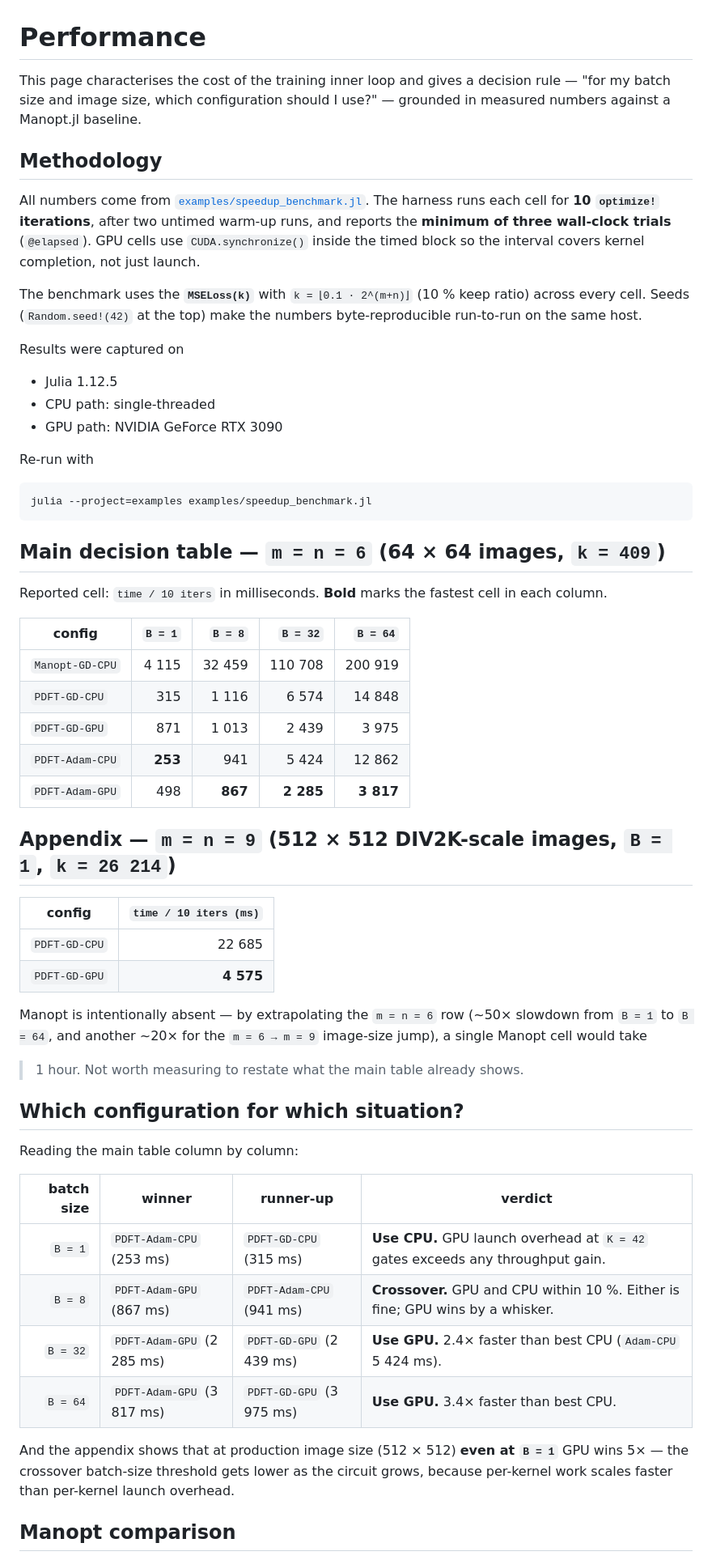
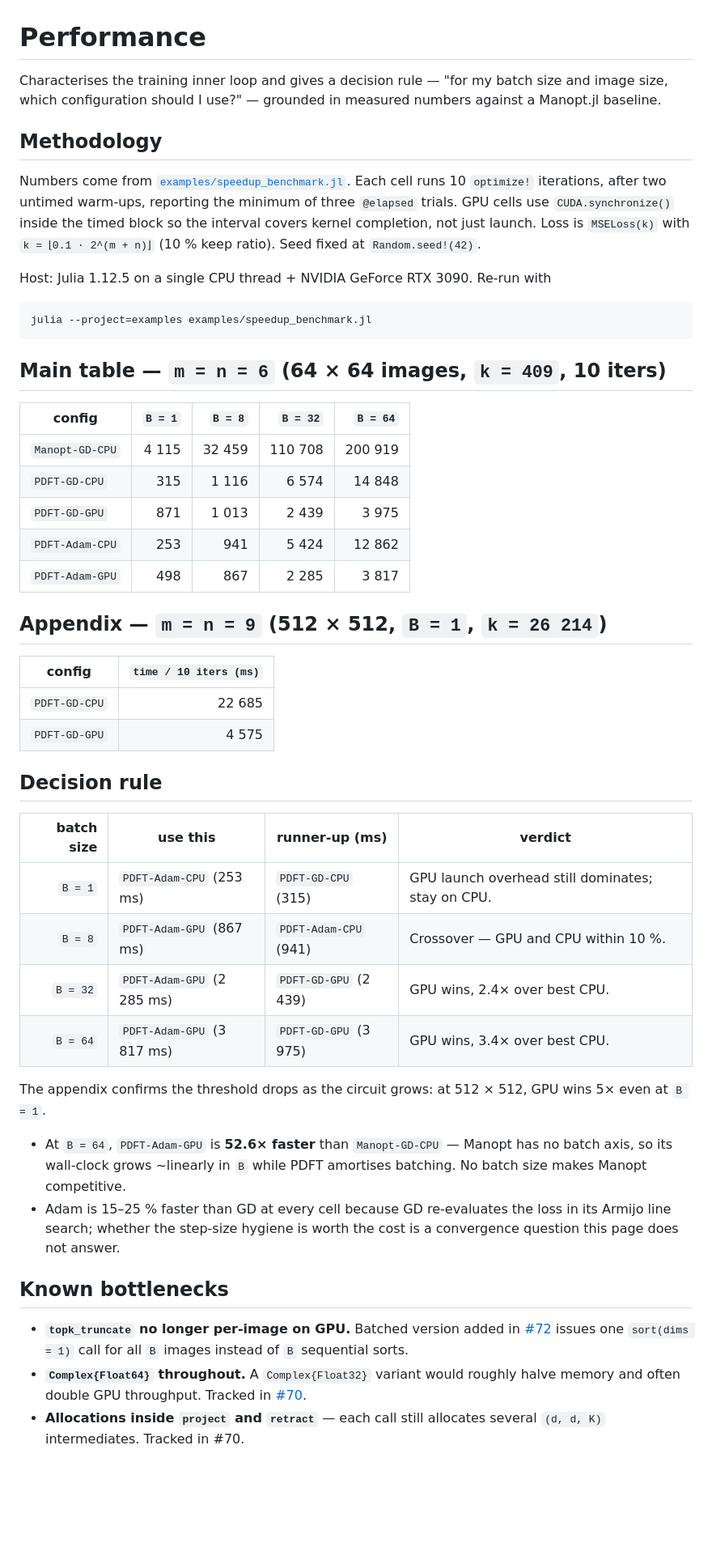
Before and after one commit to nzy1997/ParametricDFT.jl, a Markdown page: docs/src/performance.md, the part around one of its changes. Shown at 81% size. Rendered like a GitHub page; blank space fills up the shorter version.

Commit message:
docs(performance): trim redundancies per user feedback
Three cuts:

1. Dropped the separate 'Manopt comparison' table. Every ratio in it
   was derivable from the main table; replaced with one sentence in
   the decision-rule section: 'at B = 64, PDFT-Adam-GPU is 52.6×
   faster than Manopt-GD-CPU.'

2. Folded the 'Adam vs GD' paragraph into a bullet in the decision-
   rule section. Two sentences; no standalone heading.

3. Removed the bold-cell highlighting from the main table. The
   decision-rule table below already calls out the winner per
   batch size — marking it twice was duplication. Main table is now
   pure numbers; interpretation lives in the decision-rule table.

4. Reduced the two-row 'History' section to a one-line footer.

File shrinks from 176 to 77 lines (-56%). Same information; fewer
reads to get the decision out.

Co-Authored-By: Claude Opus 4.7 (1M context) <noreply@anthropic.com>

````diff
--- a/docs/src/performance.md
+++ b/docs/src/performance.md
@@ -1,76 +1,73 @@
 # Performance
 
-This page characterises the cost of the training inner loop and gives a
-decision rule — "for my batch size and image size, which configuration
-should I use?" — grounded in measured numbers against a Manopt.jl
-baseline.
+Characterises the training inner loop and gives a decision rule — "for
+my batch size and image size, which configuration should I use?" —
+grounded in measured numbers against a Manopt.jl baseline.
 
 ## Methodology
 
-All numbers come from
+Numbers come from
 [`examples/speedup_benchmark.jl`](https://github.com/nzy1997/ParametricDFT.jl/blob/main/examples/speedup_benchmark.jl).
-The harness runs each cell for **10 `optimize!` iterations**, after two
-untimed warm-up runs, and reports the **minimum of three wall-clock
-trials** (`@elapsed`). GPU cells use `CUDA.synchronize()` inside the timed
-block so the interval covers kernel completion, not just launch.
+Each cell runs 10 `optimize!` iterations, after two untimed warm-ups,
+reporting the minimum of three `@elapsed` trials. GPU cells use
+`CUDA.synchronize()` inside the timed block so the interval covers
+kernel completion, not just launch. Loss is `MSELoss(k)` with
+`k = ⌊0.1 · 2^(m + n)⌋` (10 % keep ratio). Seed fixed at
+`Random.seed!(42)`.
 
-The benchmark uses the **`MSELoss(k)`** with `k = ⌊0.1 · 2^(m+n)⌋` (10 %
-keep ratio) across every cell. Seeds (`Random.seed!(42)` at the top)
-make the numbers byte-reproducible run-to-run on the same host.
-
-Results were captured on
-
-- Julia 1.12.5
-- CPU path: single-threaded
-- GPU path: NVIDIA GeForce RTX 3090
-
+Host: Julia 1.12.5 on a single CPU thread + NVIDIA GeForce RTX 3090.
 Re-run with
 
 ```bash
 julia --project=examples examples/speedup_benchmark.jl
 ```
 
-## Main decision table — `m = n = 6` (64 × 64 images, `k = 409`)
-
-Reported cell: `time / 10 iters` in milliseconds. **Bold** marks the
-fastest cell in each column.
+## Main table — `m = n = 6` (64 × 64 images, `k = 409`, 10 iters)
 
 | config | `B = 1` | `B = 8` | `B = 32` | `B = 64` |
 | --- | ---:| ---:| ---:| ---:|
-| `Manopt-GD-CPU`   |  4 115  | 32 459  | 110 708  | 200 919 |
-| `PDFT-GD-CPU`     |    315  |  1 116  |   6 574  |  14 848 |
-| `PDFT-GD-GPU`     |    871  |  1 013  |   2 439  |   3 975 |
-| `PDFT-Adam-CPU`   | **253** |    941  |   5 424  |  12 862 |
-| `PDFT-Adam-GPU`   |    498  | **867** | **2 285**| **3 817**|
+| `Manopt-GD-CPU`   |  4 115 | 32 459 | 110 708 | 200 919 |
+| `PDFT-GD-CPU`     |    315 |  1 116 |   6 574 |  14 848 |
+| `PDFT-GD-GPU`     |    871 |  1 013 |   2 439 |   3 975 |
+| `PDFT-Adam-CPU`   |    253 |    941 |   5 424 |  12 862 |
+| `PDFT-Adam-GPU`   |    498 |    867 |   2 285 |   3 817 |
 
-## Appendix — `m = n = 9` (512 × 512 DIV2K-scale images, `B = 1`, `k = 26 214`)
+## Appendix — `m = n = 9` (512 × 512, `B = 1`, `k = 26 214`)
 
 | config | `time / 10 iters (ms)` |
 | --- | ---:|
 | `PDFT-GD-CPU` | 22 685 |
-| `PDFT-GD-GPU` |  **4 575** |
+| `PDFT-GD-GPU` |  4 575 |
 
-Manopt is intentionally absent — by extrapolating the `m = n = 6` row
-(~50× slowdown from `B = 1` to `B = 64`, and another ~20× for the
-`m = 6 → m = 9` image-size jump), a single Manopt cell would take
->1 hour. Not worth measuring to restate what the main table already
-shows.
+## Decision rule
 
-## Which configuration for which situation?
+| batch size | use this | runner-up (ms) | verdict |
+| ---: | --- | --- | --- |
+| `B = 1`  | `PDFT-Adam-CPU` (253 ms) | `PDFT-GD-CPU` (315) | GPU launch overhead still dominates; stay on CPU. |
+| `B = 8`  | `PDFT-Adam-GPU` (867 ms) | `PDFT-Adam-CPU` (941) | Crossover — GPU and CPU within 10 %. |
+| `B = 32` | `PDFT-Adam-GPU` (2 285 ms) | `PDFT-GD-GPU` (2 439) | GPU wins, 2.4× over best CPU. |
+| `B = 64` | `PDFT-Adam-GPU` (3 817 ms) | `PDFT-GD-GPU` (3 975) | GPU wins, 3.4× over best CPU. |
 
-Reading the main table column by column:
+The appendix confirms the threshold drops as the circuit grows: at
+512 × 512, GPU wins 5× even at `B = 1`.
 
-| batch size | winner | runner-up | verdict |
-| ---: | --- | --- | --- |
-| `B = 1`  | `PDFT-Adam-CPU` (253 ms) | `PDFT-GD-CPU` (315 ms) | **Use CPU.** GPU launch overhead at `K = 42` gates exceeds any throughput gain. |
-| `B = 8`  | `PDFT-Adam-GPU` (867 ms) | `PDFT-Adam-CPU` (941 ms) | **Crossover.** GPU and CPU within 10 %. Either is fine; GPU wins by a whisker. |
-| `B = 32` | `PDFT-Adam-GPU` (2 285 ms) | `PDFT-GD-GPU` (2 439 ms) | **Use GPU.** 2.4× faster than best CPU (`Adam-CPU` 5 424 ms). |
-| `B = 64` | `PDFT-Adam-GPU` (3 817 ms) | `PDFT-GD-GPU` (3 975 ms) | **Use GPU.** 3.4× faster than best CPU. |
+- At `B = 64`, `PDFT-Adam-GPU` is **52.6× faster** than `Manopt-GD-CPU` —
+  Manopt has no batch axis, so its wall-clock grows ~linearly in `B`
+  while PDFT amortises batching. No batch size makes Manopt competitive.
+- Adam is 15–25 % faster than GD at every cell because GD re-evaluates
+  the loss in its Armijo line search; whether the step-size hygiene
+  is worth the cost is a convergence question this page does not
+  answer.
 
-And the appendix shows that at production image size (512 × 512) **even
-at `B = 1`** GPU wins 5× — the crossover batch-size threshold gets lower
-as the circuit grows, because per-kernel work scales faster than
-per-kernel launch overhead.
+## Known bottlenecks
 
-## Manopt comparison
+* **`topk_truncate` no longer per-image on GPU.** Batched version added
+  in [#72](https://github.com/nzy1997/ParametricDFT.jl/pull/72) issues
+  one `sort(dims = 1)` call for all `B` images instead of `B` sequential
+  sorts.
+* **`Complex{Float64}` throughout.** A `Complex{Float32}` variant would
+  roughly halve memory and often double GPU throughput. Tracked in
+  [#70](https://github.com/nzy1997/ParametricDFT.jl/issues/70).
+* **Allocations inside `project` and `retract`** — each call still
+  allocates several `(d, d, K)` intermediates. Tracked in #70.
 
````
Also changed, not shown: other parts of docs/src/performance.md (+3 -47 lines).
